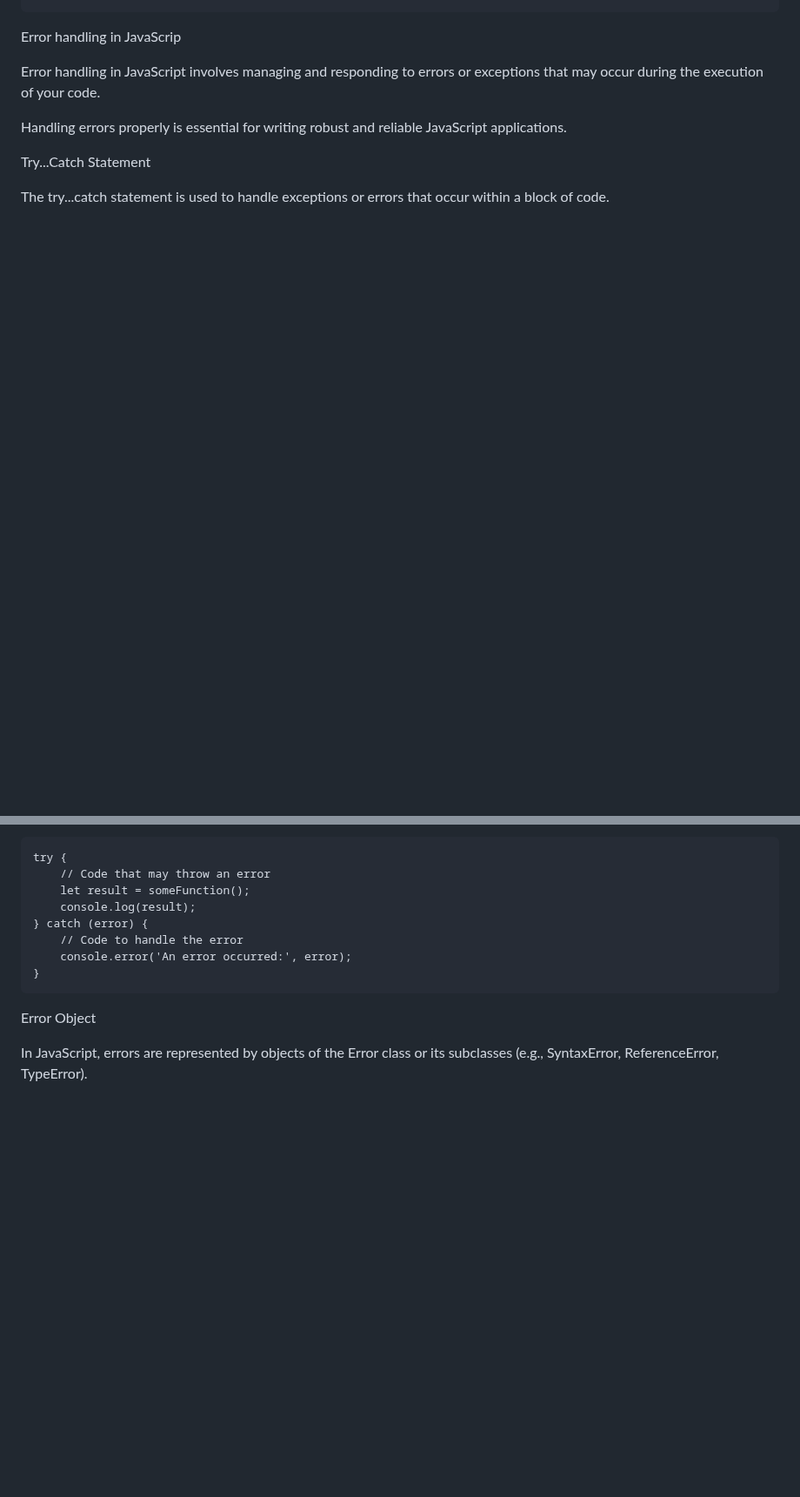
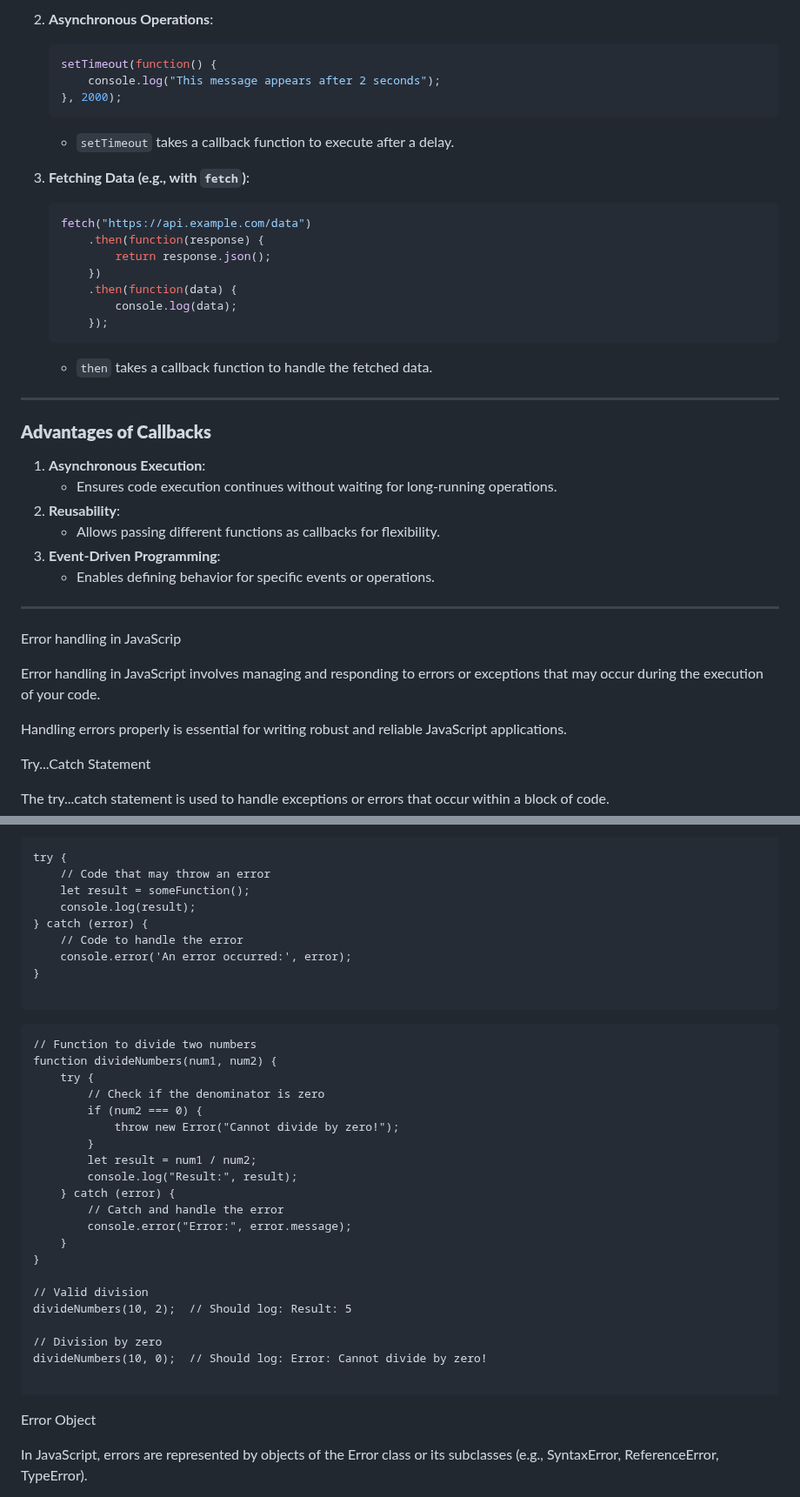
Before and after one commit to navnathdeshmukh45/Sigma-Web-Dev-Course-2024, a Markdown page: README.md, 2 parts joined by grey strips. Shown at 87% size. Rendered like a GitHub page; blank space fills up the shorter version.

````diff
--- a/README.md
+++ b/README.md
@@ -3011,3 +3061,36 @@ greet("Alice", sayGoodbye);
+2. **Asynchronous Operations**:
+   ``` javascript
+   setTimeout(function() {
+       console.log("This message appears after 2 seconds");
+   }, 2000);
+   ```
+   - `setTimeout` takes a callback function to execute after a delay.
+
+3. **Fetching Data (e.g., with `fetch`)**:
+   ```javascript
+   fetch("https://api.example.com/data")
+       .then(function(response) {
+           return response.json();
+       })
+       .then(function(data) {
+           console.log(data);
+       });
+   ```
+   - `then` takes a callback function to handle the fetched data.
+
+---
+
+### **Advantages of Callbacks**
+1. **Asynchronous Execution**:
+   - Ensures code execution continues without waiting for long-running operations.
+2. **Reusability**:
+   - Allows passing different functions as callbacks for flexibility.
+3. **Event-Driven Programming**:
+   - Enables defining behavior for specific events or operations.
+
+---
+
+
 
 Error handling in JavaScrip
 
@@ -3028,6 +3111,31 @@ try {
     // Code to handle the error
     console.error('An error occurred:', error);
 }
+
+```
+
+```
+// Function to divide two numbers
+function divideNumbers(num1, num2) {
+    try {
+        // Check if the denominator is zero
+        if (num2 === 0) {
+            throw new Error("Cannot divide by zero!");
+        }
+        let result = num1 / num2;
+        console.log("Result:", result);
+    } catch (error) {
+        // Catch and handle the error
+        console.error("Error:", error.message);
+    }
+}
+
+// Valid division
+divideNumbers(10, 2);  // Should log: Result: 5
+
+// Division by zero
+divideNumbers(10, 0);  // Should log: Error: Cannot divide by zero!
+
 ```
 
 Error Object
````
Also changed, not shown: other parts of README.md (+66 -16 lines).
